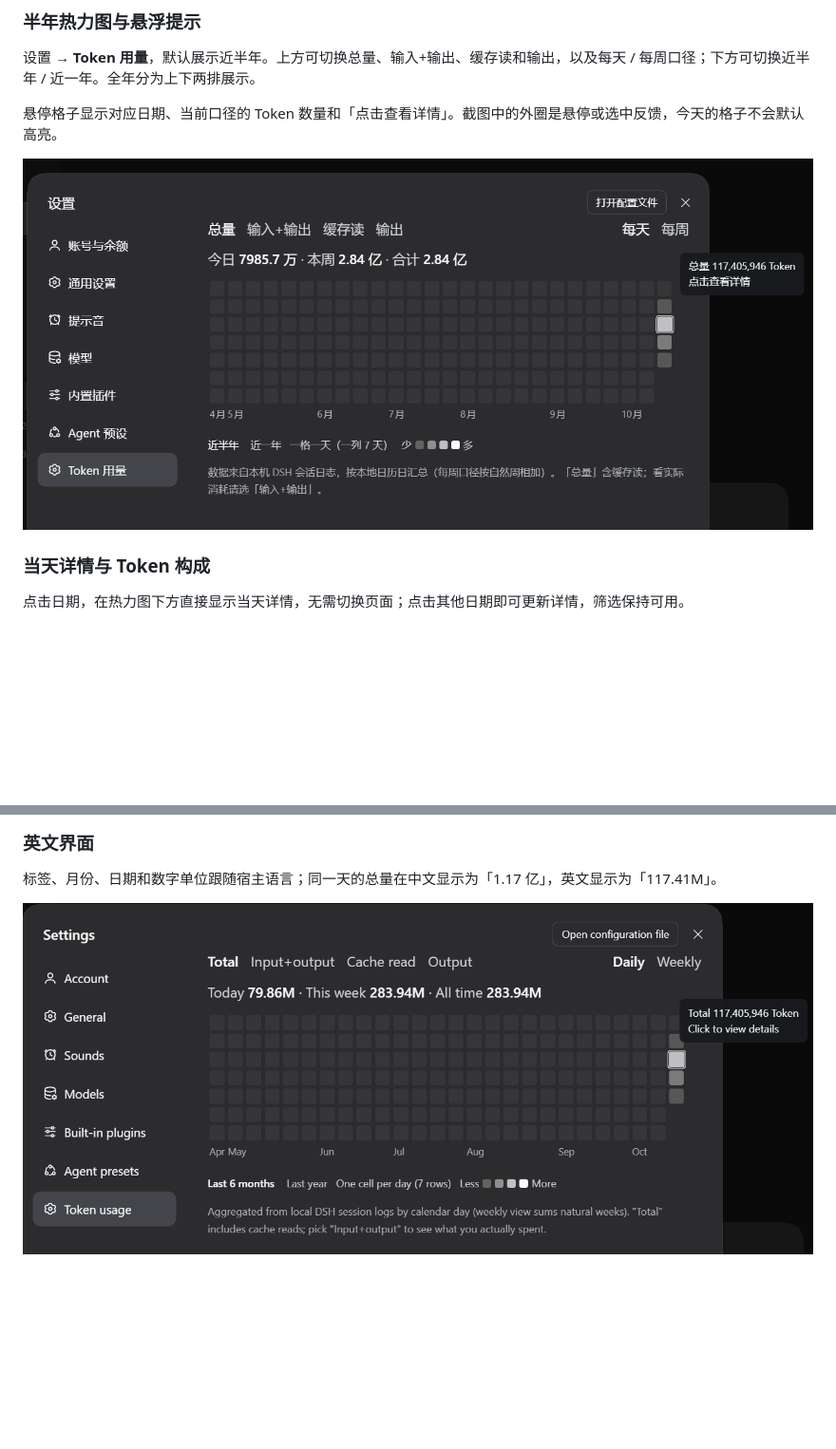
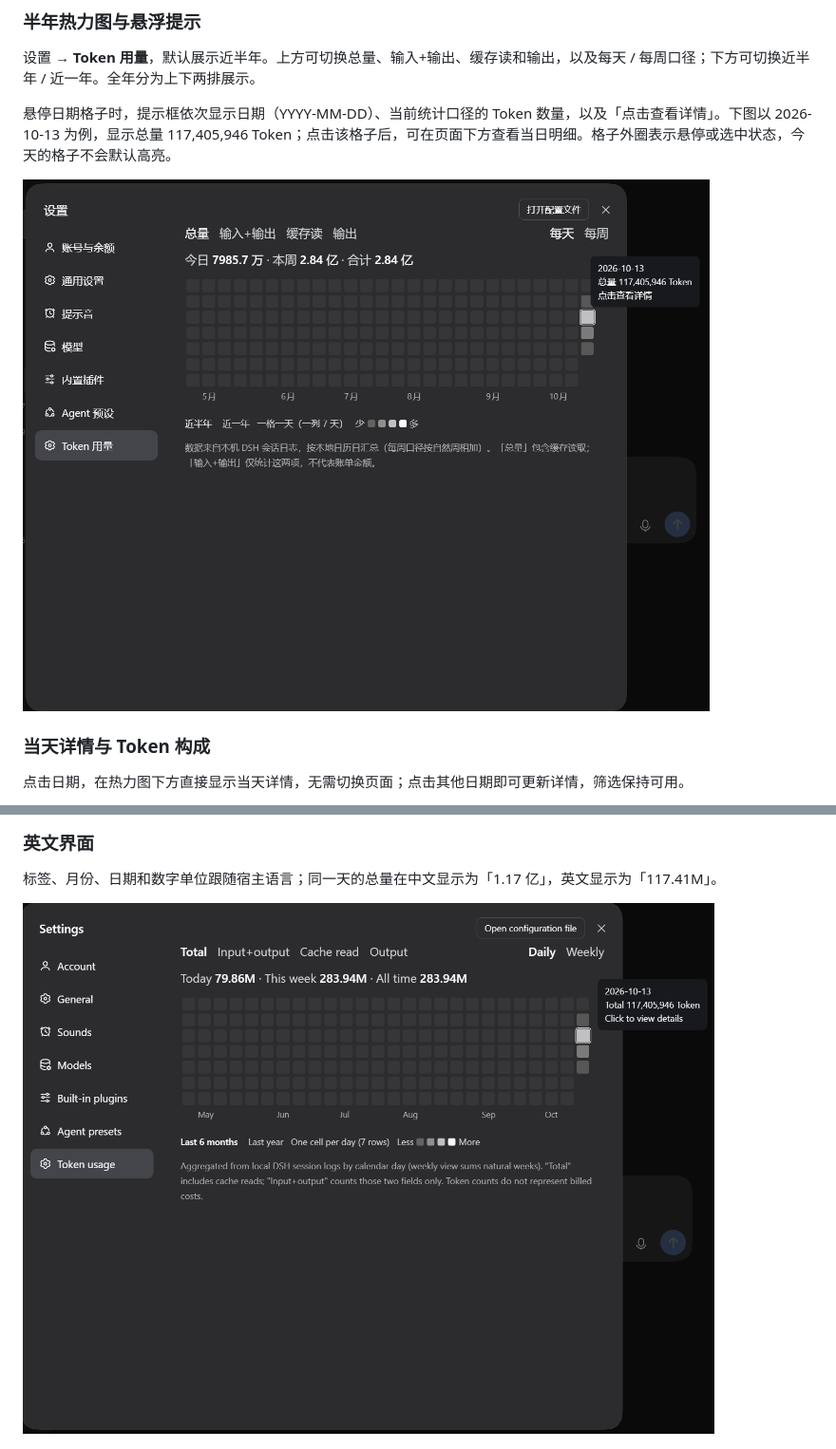
Before and after one commit to Seren-715/dsh-token-heatmap, a Markdown page: README.zh.md, 2 parts joined by grey strips. Shown at 95% size. Rendered like a GitHub page; pictures changed too: docs/heatmap-en.png, docs/heatmap-zh.png; blank space fills up the shorter version.

```diff
--- a/README.zh.md
+++ b/README.zh.md
@@ -15,7 +15,7 @@
 
 设置 → **Token 用量**，默认展示近半年。上方可切换总量、输入+输出、缓存读和输出，以及每天 / 每周口径；下方可切换近半年 / 近一年。全年分为上下两排展示。
 
-悬停格子显示对应日期、当前口径的 Token 数量和「点击查看详情」。截图中的外圈是悬停或选中反馈，今天的格子不会默认高亮。
+悬停日期格子时，提示框依次显示日期（YYYY-MM-DD）、当前统计口径的 Token 数量，以及「点击查看详情」。下图以 2026-10-13 为例，显示总量 117,405,946 Token；点击该格子后，可在页面下方查看当日明细。格子外圈表示悬停或选中状态，今天的格子不会默认高亮。
 
 ![中文半年热力图与悬浮提示](docs/heatmap-zh.png)
 
```
Also changed, not shown: README.md (+1 -1 lines).
